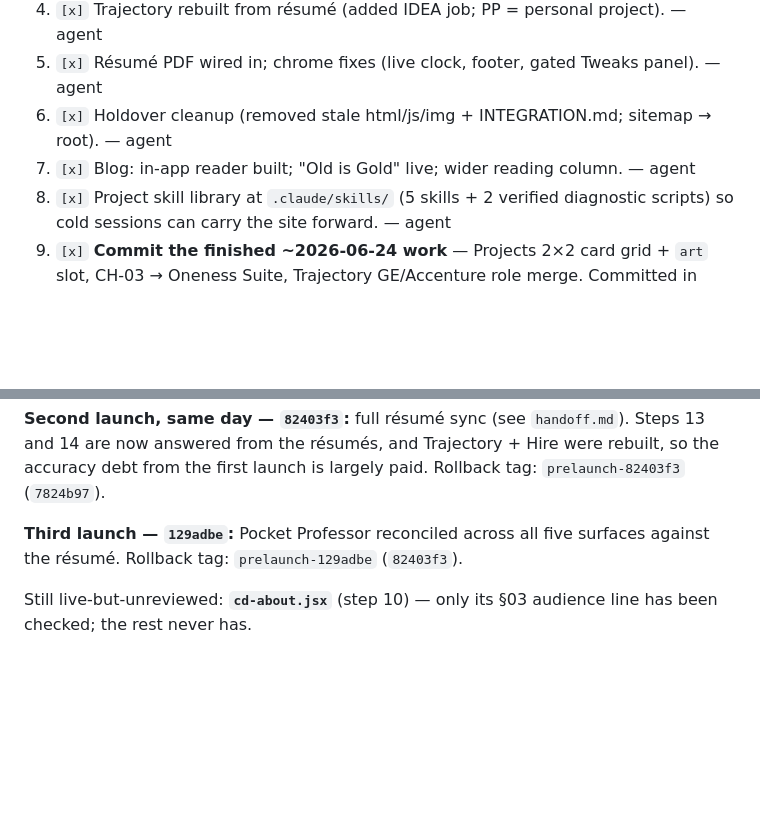
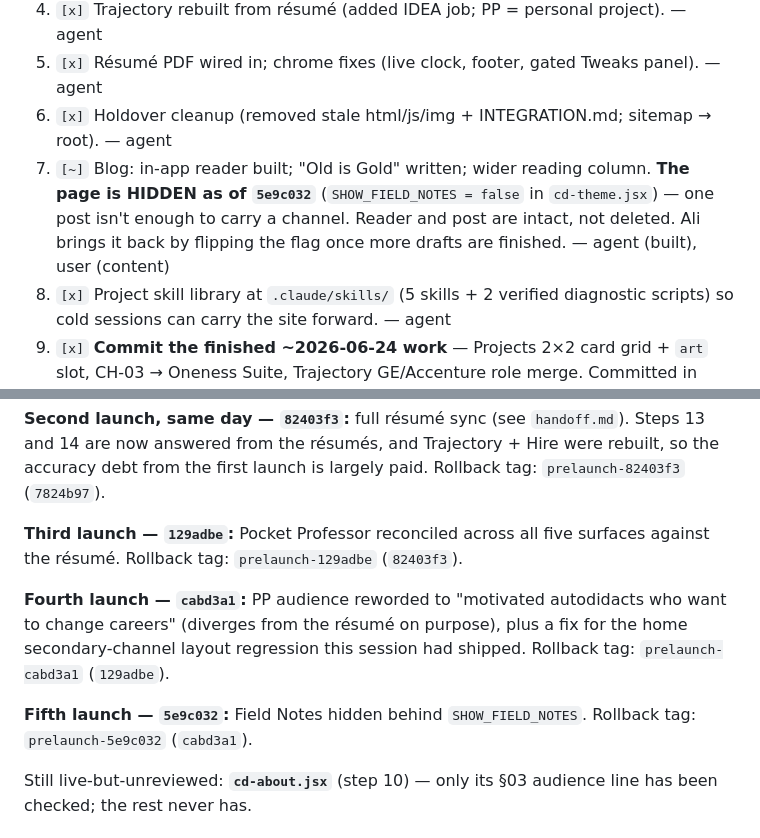
Before and after one commit to alitahir6001/alitahir6001.github.io, a Markdown page: .ai/current-task.md, 2 parts joined by grey strips. Drawn GitHub-style; blank space fills up the shorter version.

```diff
--- a/.ai/current-task.md
+++ b/.ai/current-task.md
@@ -21,7 +21,10 @@ Marks: `[ ]` not started · `[~]` in progress · `[x]` done · `[!]` blocked
 4. `[x]` Trajectory rebuilt from résumé (added IDEA job; PP = personal project). — agent
 5. `[x]` Résumé PDF wired in; chrome fixes (live clock, footer, gated Tweaks panel). — agent
 6. `[x]` Holdover cleanup (removed stale html/js/img + INTEGRATION.md; sitemap → root). — agent
-7. `[x]` Blog: in-app reader built; "Old is Gold" live; wider reading column. — agent
+7. `[~]` Blog: in-app reader built; "Old is Gold" written; wider reading column. **The page
+   is HIDDEN as of `5e9c032`** (`SHOW_FIELD_NOTES = false` in `cd-theme.jsx`) — one post
+   isn't enough to carry a channel. Reader and post are intact, not deleted. Ali brings it
+   back by flipping the flag once more drafts are finished. — agent (built), user (content)
 8. `[x]` Project skill library at `.claude/skills/` (5 skills + 2 verified diagnostic
    scripts) so cold sessions can carry the site forward. — agent
 9. `[x]` **Commit the finished ~2026-06-24 work** — Projects 2×2 card grid + `art` slot,
@@ -67,6 +70,13 @@ first launch is largely paid. Rollback tag: `prelaunch-82403f3` (`7824b97`).
 **Third launch — `129adbe`:** Pocket Professor reconciled across all five surfaces against the
 résumé. Rollback tag: `prelaunch-129adbe` (`82403f3`).
 
+**Fourth launch — `cabd3a1`:** PP audience reworded to "motivated autodidacts who want to change
+careers" (diverges from the résumé on purpose), plus a fix for the home secondary-channel layout
+regression this session had shipped. Rollback tag: `prelaunch-cabd3a1` (`129adbe`).
+
+**Fifth launch — `5e9c032`:** Field Notes hidden behind `SHOW_FIELD_NOTES`. Rollback tag:
+`prelaunch-5e9c032` (`cabd3a1`).
+
 Still live-but-unreviewed: **`cd-about.jsx`** (step 10) — only its §03 audience line has been
 checked; the rest never has.
 
```
Also changed, not shown: .ai/backlog.md (+9 -0 lines), .ai/handoff.md (+21 -6 lines).
